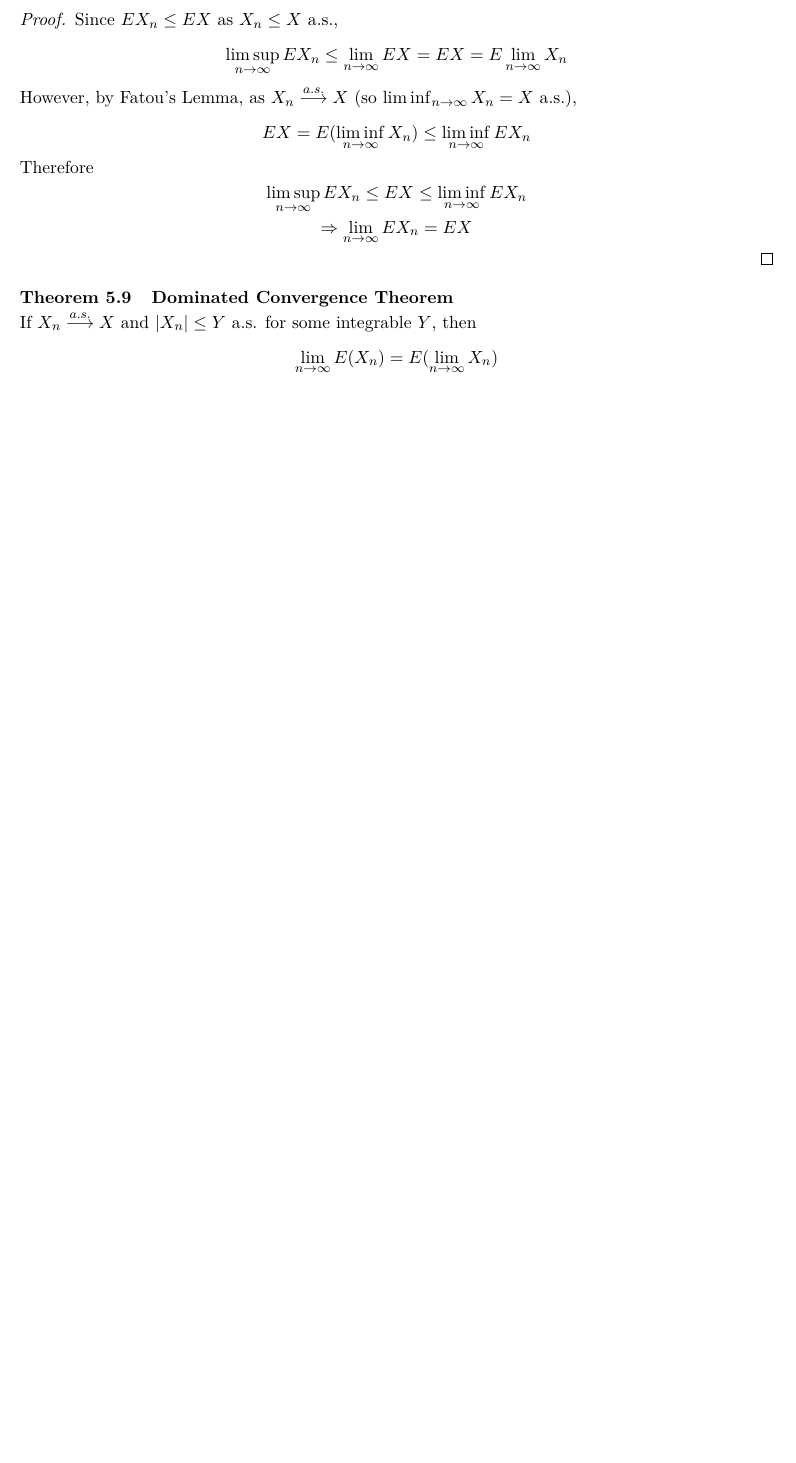
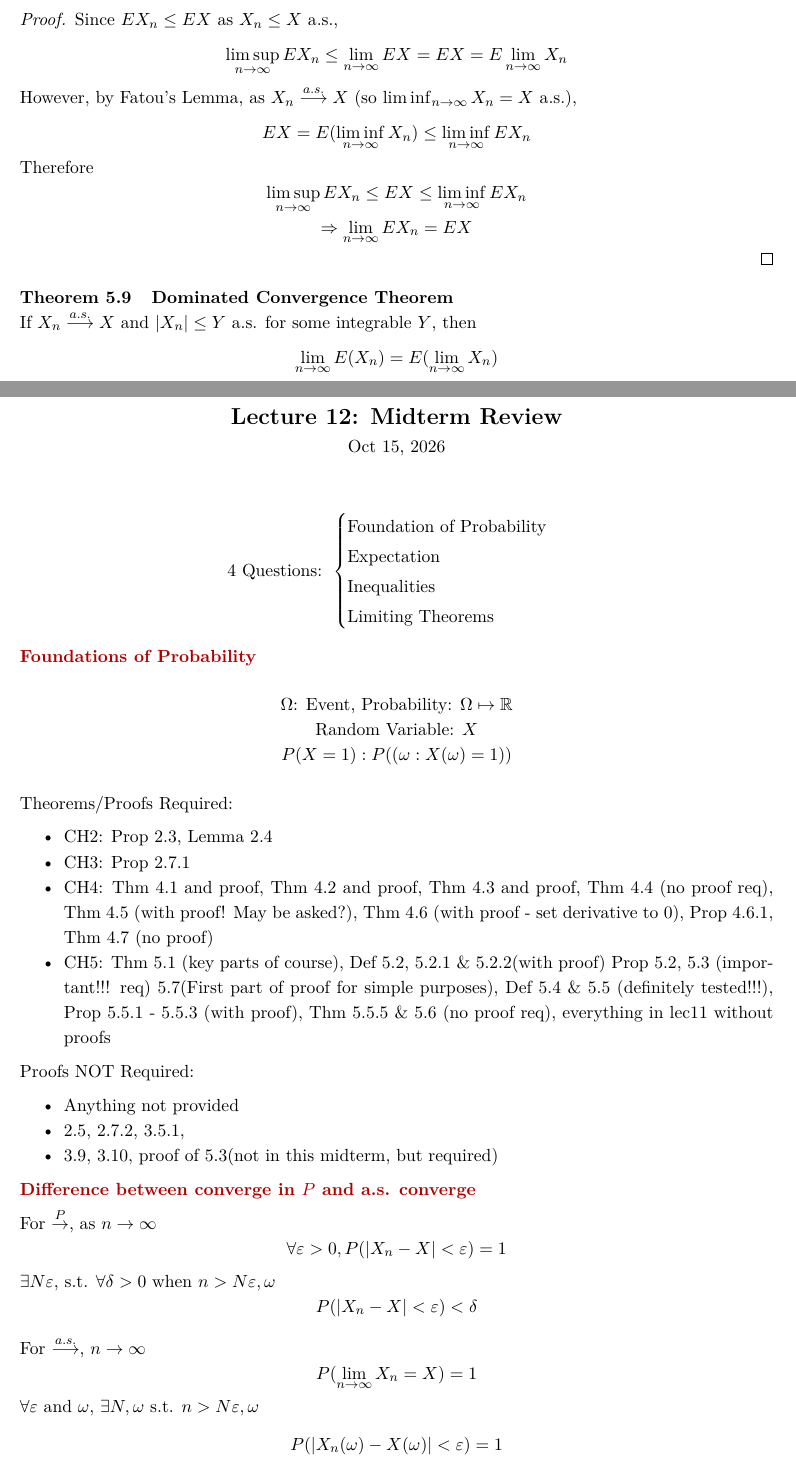
Before and after one commit to bbnt3/y3fall_notes, a LaTeX document (STA347/main.tex, which reads STA347/entries/lec12.tex): part of page 40 of 40 before the commit and two parts of pages 40 and 41 of 42 after it, the two joined at a grey line, cut so that both start at the same text, the shorter picture padded with empty space. Compiled offline with pdfLaTeX.

Commit message:
slight updates to lec12, waiting to be formatted

```diff
--- /dev/null
+++ b/STA347/entries/lec12.tex
@@ -0,0 +1,46 @@
+% !TeX root = ../main.tex
+
+\newlecture[Midterm Review][Oct 15, 2026]
+
+\[\text{4 Questions: }\begin{cases}
+    \text{Foundation of Probability}\\
+    \text{Expectation}\\
+    \text{Inequalities}\\
+    \text{Limiting Theorems}
+\end{cases}\]
+
+\heading{Foundations of Probability}
+\begin{center}
+    $\Omega$: Event, Probability: $\Omega \mapsto \mathbb{R}$
+    \\Random Variable: $X$
+    \\$P(X=1): P(\left(\omega: X(\omega) = 1\right))$
+\end{center}
+
+Theorems/Proofs Required:
+\begin{itemize}
+    \item CH2: Prop 2.3, Lemma 2.4
+    \item CH3: Prop 2.7.1
+    \item CH4: Thm 4.1 and proof, Thm 4.2 and proof, Thm 4.3 and proof, Thm 4.4 (no proof req), Thm 4.5 (with proof! May be asked?), Thm 4.6 (with proof - set derivative to 0), Prop 4.6.1, Thm 4.7 (no proof)
+    \item CH5: Thm 5.1 (key parts of course), Def 5.2, 5.2.1 \& 5.2.2(with proof) Prop 5.2, 5.3 (important!!! req) 5.7(First part of proof for simple purposes), Def 5.4 \& 5.5 (definitely tested!!!), Prop 5.5.1 - 5.5.3 (with proof), Thm 5.5.5 \& 5.6 (no proof req), everything in lec11 without proofs
+\end{itemize}
+
+Proofs NOT Required:
+\begin{itemize}
+    \item Anything not provided
+    \item 2.5, 2.7.2, 3.5.1,
+    \item 3.9, 3.10, proof of 5.3(not in this midterm, but required)
+\end{itemize}
+
+\heading{Difference between converge in $P$ and a.s. converge}
+For $\overset{P}{\to}$, as $n\to \infty$
+\[\forall \varepsilon> 0, P(\left|X_n - X\right| < \varepsilon) = 1\]
+$\exists N\varepsilon$, s.t. $\forall \delta >0$ when $n > N\varepsilon, \omega$
+\[P(\left|X_n - X\right|<\varepsilon)<\delta\]
+
+For $\overset{a.s.}{\longrightarrow}$, $n\to \infty$
+\[P(\lim_{n\to\infty}X_n = X) = 1\]
+$\forall \varepsilon$ and $\omega$, $\exists N, \omega$ s.t. $n>N\varepsilon, \omega$
+\[P(\left|X_n(\omega) - X(\omega) \right|<\varepsilon)=1\]
+We are talking about pointwise convergences of function
+
+\[P(\lim_{n\to\infty} X_n = X) = 1\]
```
Also changed, not shown: STA347/main.tex (+2 -0 lines), STA347/main.pdf, STA347/entries/lec12.tex (5 more changed lines), 7 other files.
